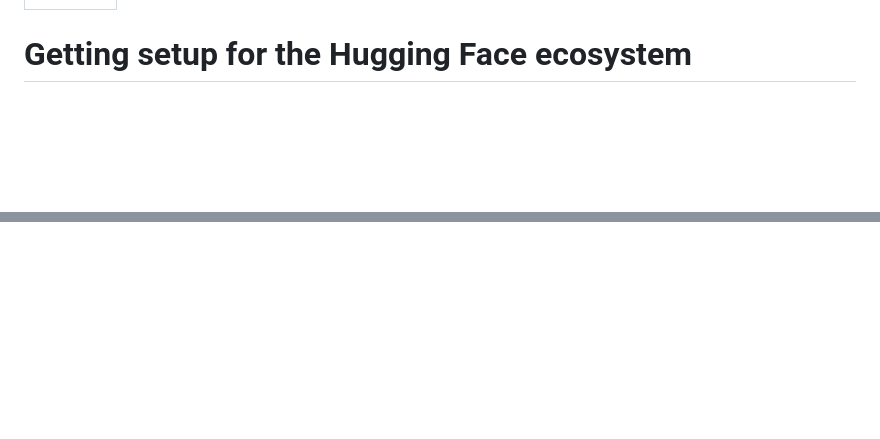
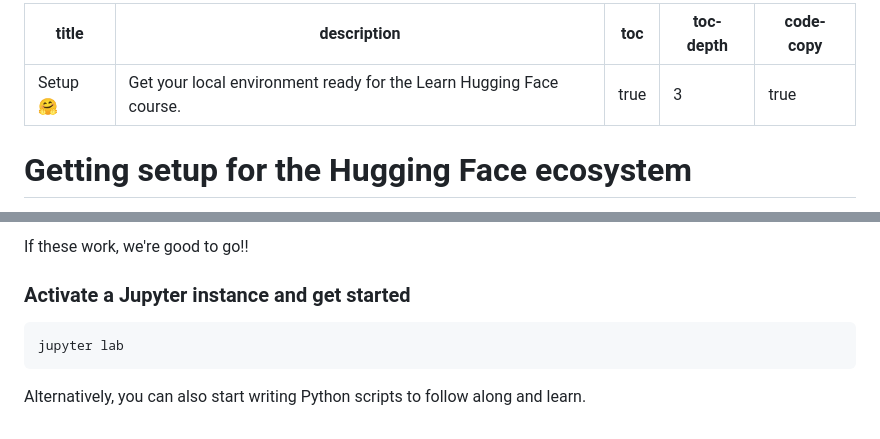
Before and after one commit to LC248902/learn-huggingface, a Markdown page: extras/setup.md, 2 parts joined by grey strips. Drawn GitHub-style; blank space fills up the shorter version.

````diff
--- a/extras/setup.md
+++ b/extras/setup.md
@@ -1,5 +1,9 @@
 ---
 title: "Setup 🤗"
+description: "Get your local environment ready for the Learn Hugging Face course."
+toc: true
+toc-depth: 3
+code-copy: true
 ---
 
 # Getting setup for the Hugging Face ecosystem
@@ -266,0 +358,9 @@ Alternatively, you can also start writing Python scripts to follow along and lea
+If these work, we're good to go!!
+
+### Activate a Jupyter instance and get started
+
+```bash
+jupyter lab
+```
+
+Alternatively, you can also start writing Python scripts to follow along and learn.
````
Also changed, not shown: other parts of extras/setup.md (+87 -0 lines).
